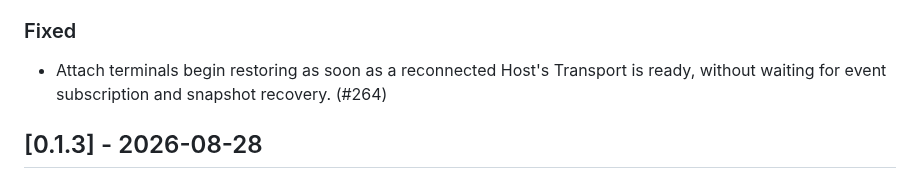
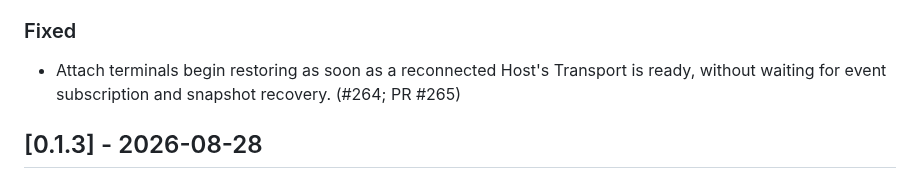
Before and after one commit to ZingerLittleBee/Heeler, a Markdown page: CHANGELOG.md, the part around the change. Rendered like a GitHub page.

Commit message:
docs(changelog): reference pull request 265
refs #264

```diff
--- a/CHANGELOG.md
+++ b/CHANGELOG.md
@@ -29,7 +29,7 @@ Entries reference the issue that motivated them.
 ### Fixed
 
 - Attach terminals begin restoring as soon as a reconnected Host's Transport
-  is ready, without waiting for event subscription and snapshot recovery. (#264)
+  is ready, without waiting for event subscription and snapshot recovery. (#264; PR #265)
 
 ## [0.1.3] - 2026-08-28
 
```
